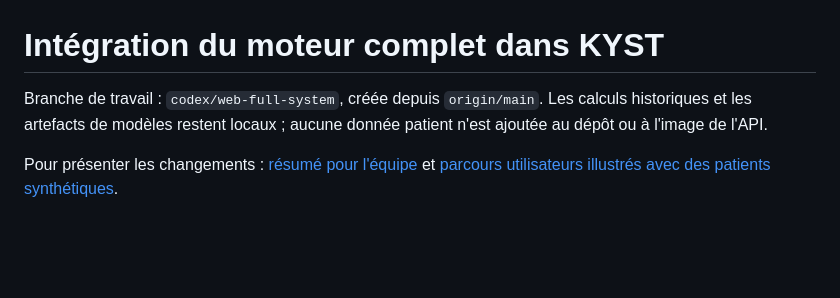
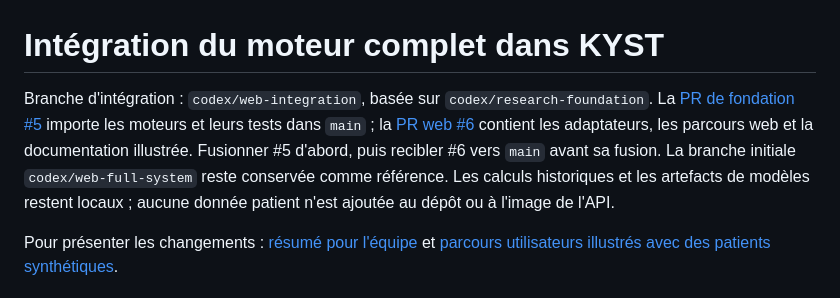
Before and after one commit to Kaua-Rbs/IA-et-Sante-groupe-2, a Markdown page: docs/web-full-system-integration.md, the part around the change. GitHub-like rendering; blank space fills up the shorter version.

Commit message:
Document the two-PR review and merge order

```diff
--- a/docs/web-full-system-integration.md
+++ b/docs/web-full-system-integration.md
@@ -1,6 +1,12 @@
 # Intégration du moteur complet dans KYST
 
-Branche de travail : `codex/web-full-system`, créée depuis `origin/main`.
+Branche d'intégration : `codex/web-integration`, basée sur `codex/research-foundation`.
+La [PR de fondation #5](https://github.com/Kaua-Rbs/IA-et-Sante-groupe-2/pull/5)
+importe les moteurs et leurs tests dans `main` ; la
+[PR web #6](https://github.com/Kaua-Rbs/IA-et-Sante-groupe-2/pull/6)
+contient les adaptateurs, les parcours web et la documentation illustrée.
+Fusionner #5 d'abord, puis recibler #6 vers `main` avant sa fusion.
+La branche initiale `codex/web-full-system` reste conservée comme référence.
 Les calculs historiques et les artefacts de modèles restent locaux ; aucune
 donnée patient n'est ajoutée au dépôt ou à l'image de l'API.
 
```
